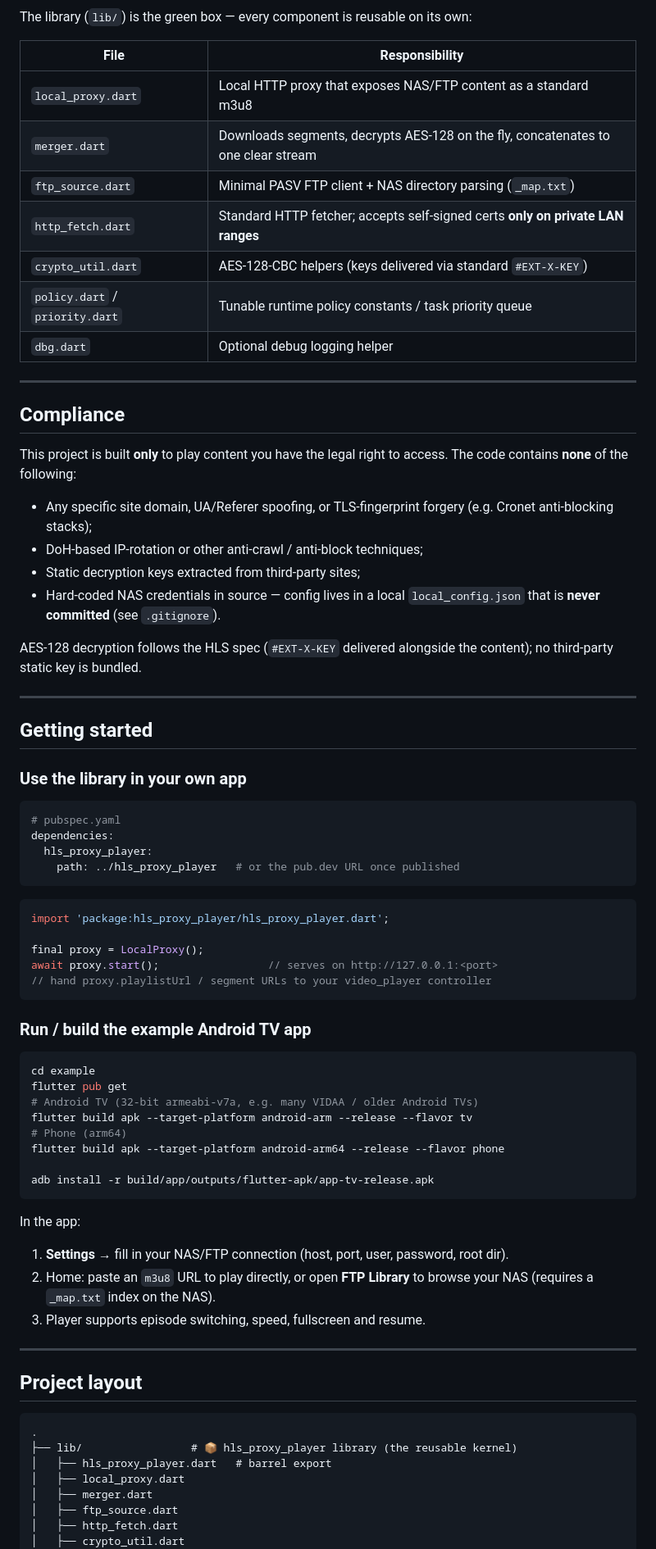
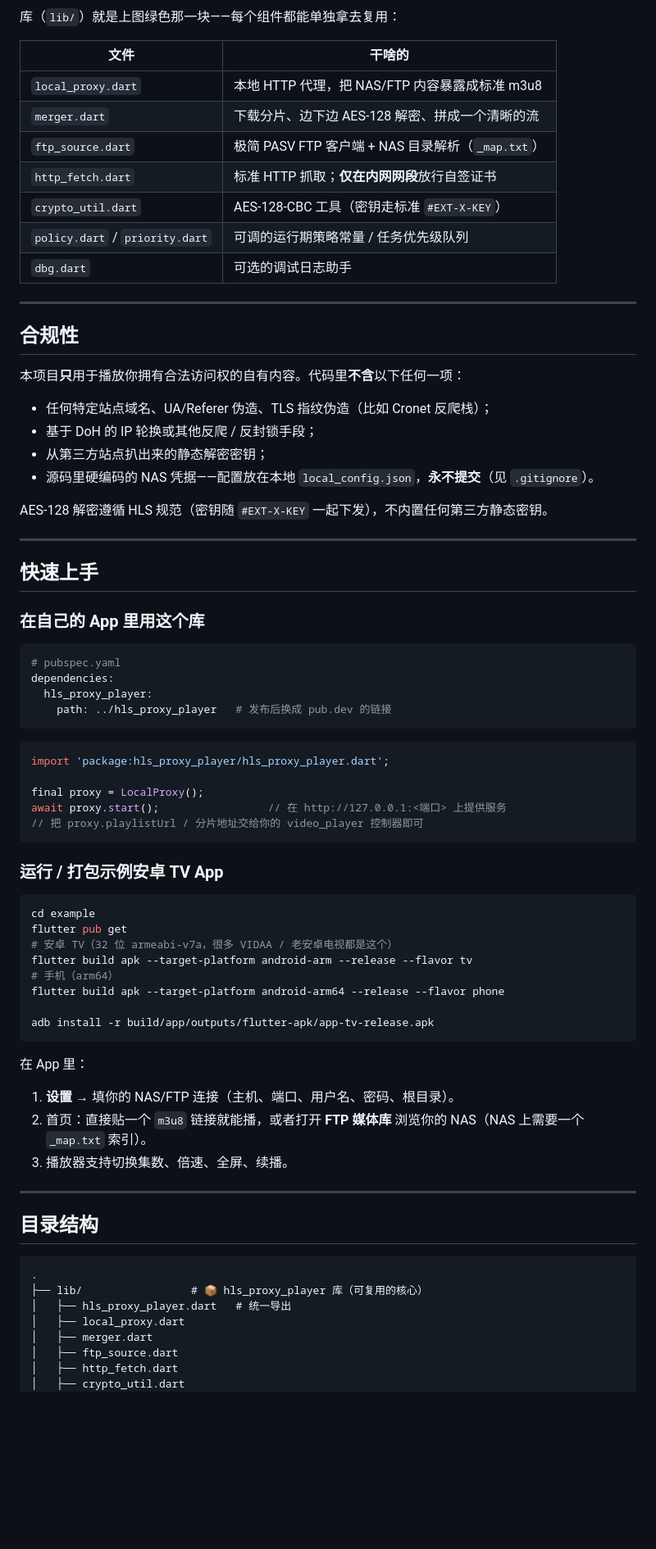
Before and after one commit to dominic717/hls_proxy_player, a Markdown page: README.md, the part around one of its changes. Shown at 82% size. Rendered like a GitHub page; blank space fills up the shorter version.

Commit message:
docs: README 改为中文为主，英文摘要移入折叠块

````diff
--- a/README.md
+++ b/README.md
@@ -84,83 +83,79 @@ flowchart LR
     class VM,LP,FS,HF lib;
 ```
 
-The library (`lib/`) is the green box — every component is reusable on its own:
+库（`lib/`）就是上图绿色那一块——每个组件都能单独拿去复用：
 
-| File | Responsibility |
-|------|----------------|
-| `local_proxy.dart` | Local HTTP proxy that exposes NAS/FTP content as a standard m3u8 |
-| `merger.dart` | Downloads segments, decrypts AES-128 on the fly, concatenates to one clear stream |
-| `ftp_source.dart` | Minimal PASV FTP client + NAS directory parsing (`_map.txt`) |
-| `http_fetch.dart` | Standard HTTP fetcher; accepts self-signed certs **only on private LAN ranges** |
-| `crypto_util.dart` | AES-128-CBC helpers (keys delivered via standard `#EXT-X-KEY`) |
-| `policy.dart` / `priority.dart` | Tunable runtime policy constants / task priority queue |
-| `dbg.dart` | Optional debug logging helper |
+| 文件 | 干啥的 |
+|------|--------|
+| `local_proxy.dart` | 本地 HTTP 代理，把 NAS/FTP 内容暴露成标准 m3u8 |
+| `merger.dart` | 下载分片、边下边 AES-128 解密、拼成一个清晰的流 |
+| `ftp_source.dart` | 极简 PASV FTP 客户端 + NAS 目录解析（`_map.txt`） |
+| `http_fetch.dart` | 标准 HTTP 抓取；**仅在内网网段**放行自签证书 |
+| `crypto_util.dart` | AES-128-CBC 工具（密钥走标准 `#EXT-X-KEY`） |
+| `policy.dart` / `priority.dart` | 可调的运行期策略常量 / 任务优先级队列 |
+| `dbg.dart` | 可选的调试日志助手 |
 
 ---
 
-## Compliance
+## 合规性
 
-This project is built **only** to play content you have the legal right to access. The code
-contains **none** of the following:
+本项目**只**用于播放你拥有合法访问权的自有内容。代码里**不含**以下任何一项：
 
-- Any specific site domain, UA/Referer spoofing, or TLS-fingerprint forgery (e.g. Cronet anti-blocking stacks);
-- DoH-based IP-rotation or other anti-crawl / anti-block techniques;
-- Static decryption keys extracted from third-party sites;
-- Hard-coded NAS credentials in source — config lives in a local `local_config.json` that is
-  **never committed** (see `.gitignore`).
+- 任何特定站点域名、UA/Referer 伪造、TLS 指纹伪造（比如 Cronet 反爬栈）；
+- 基于 DoH 的 IP 轮换或其他反爬 / 反封锁手段；
+- 从第三方站点扒出来的静态解密密钥；
+- 源码里硬编码的 NAS 凭据——配置放在本地 `local_config.json`，**永不提交**（见 `.gitignore`）。
 
-AES-128 decryption follows the HLS spec (`#EXT-X-KEY` delivered alongside the content); no
-third-party static key is bundled.
+AES-128 解密遵循 HLS 规范（密钥随 `#EXT-X-KEY` 一起下发），不内置任何第三方静态密钥。
 
 ---
 
-## Getting started
+## 快速上手
 
-### Use the library in your own app
+### 在自己的 App 里用这个库
 
 ```yaml
 # pubspec.yaml
 dependencies:
   hls_proxy_player:
-    path: ../hls_proxy_player   # or the pub.dev URL once published
+    path: ../hls_proxy_player   # 发布后换成 pub.dev 的链接
 ```
 
 ```dart
 import 'package:hls_proxy_player/hls_proxy_player.dart';
 
 final proxy = LocalProxy();
-await proxy.start();                 // serves on http://127.0.0.1:<port>
-// hand proxy.playlistUrl / segment URLs to your video_player controller
+await proxy.start();                 // 在 http://127.0.0.1:<端口> 上提供服务
+// 把 proxy.playlistUrl / 分片地址交给你的 video_player 控制器即可
 ```
 
-### Run / build the example Android TV app
+### 运行 / 打包示例安卓 TV App
 
 ```bash
 cd example
 flutter pub get
-# Android TV (32-bit armeabi-v7a, e.g. many VIDAA / older Android TVs)
+# 安卓 TV（32 位 armeabi-v7a，很多 VIDAA / 老安卓电视都是这个）
 flutter build apk --target-platform android-arm --release --flavor tv
-# Phone (arm64)
+# 手机（arm64）
 flutter build apk --target-platform android-arm64 --release --flavor phone
 
 adb install -r build/app/outputs/flutter-apk/app-tv-release.apk
 ```
 
-In the app:
+在 App 里：
 
-1. **Settings** → fill in your NAS/FTP connection (host, port, user, password, root dir).
-2. Home: paste an `m3u8` URL to play directly, or open **FTP Library** to browse your NAS
-   (requires a `_map.txt` index on the NAS).
-3. Player supports episode switching, speed, fullscreen and resume.
+1. **设置** → 填你的 NAS/FTP 连接（主机、端口、用户名、密码、根目录）。
+2. 首页：直接贴一个 `m3u8` 链接就能播，或者打开 **FTP 媒体库** 浏览你的 NAS（NAS 上需要一个 `_map.txt` 索引）。
+3. 播放器支持切换集数、倍速、全屏、续播。
 
 ---
 
-## Project layout
+## 目录结构
 
 ```
 .
-├── lib/                 # 📦 hls_proxy_player library (the reusable kernel)
-│   ├── hls_proxy_player.dart   # barrel export
+├── lib/                 # 📦 hls_proxy_player 库（可复用的核心）
+│   ├── hls_proxy_player.dart   # 统一导出
 │   ├── local_proxy.dart
 │   ├── merger.dart
 │   ├── ftp_source.dart
````
Also changed, not shown: other parts of README.md (+51 -48 lines).
